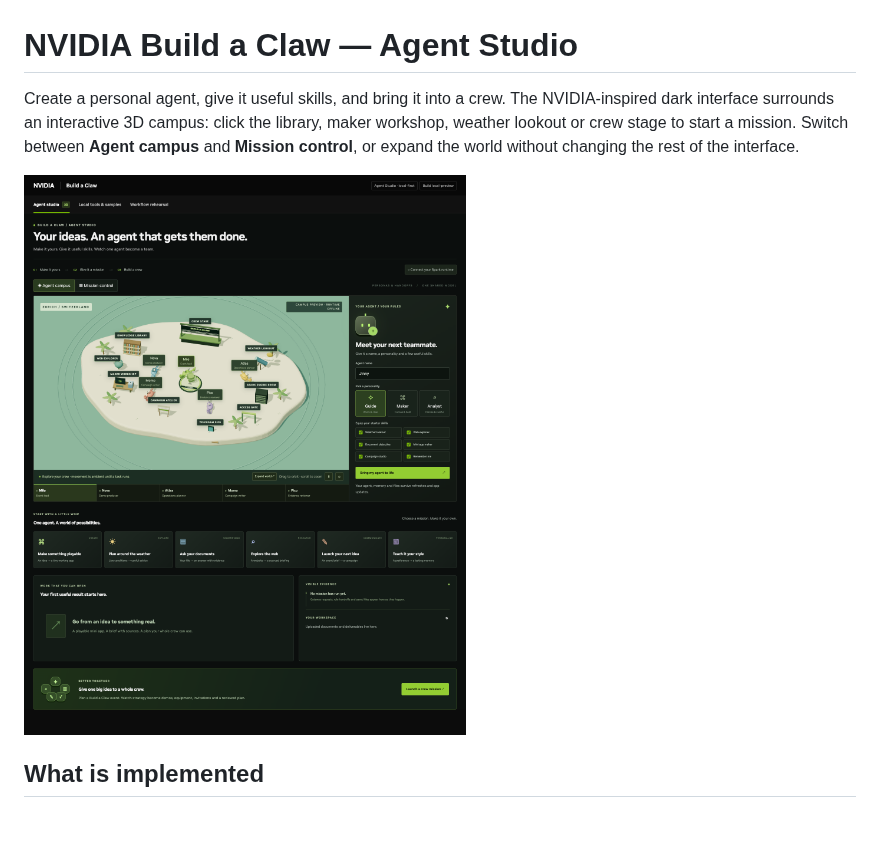
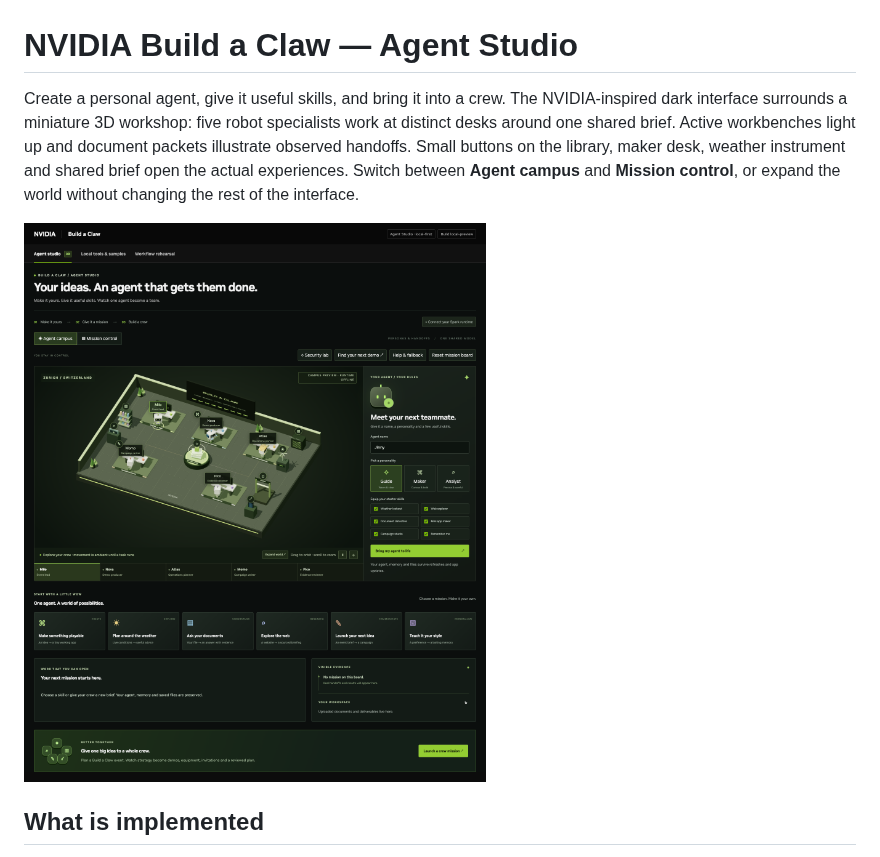
Before and after one commit to bacdemokr/ai-studio, a Markdown page: README.md, the part around the change. GitHub-like rendering; pictures changed too: docs/agent-studio.png; blank space fills up the shorter version.

Commit message:
Restore a distinctive robot workshop around the shared brief

```diff
--- a/README.md
+++ b/README.md
@@ -1,6 +1,6 @@
 # NVIDIA Build a Claw — Agent Studio
 
-Create a personal agent, give it useful skills, and bring it into a crew. The NVIDIA-inspired dark interface surrounds an interactive 3D campus: click the library, maker workshop, weather lookout or crew stage to start a mission. Switch between **Agent campus** and **Mission control**, or expand the world without changing the rest of the interface.
+Create a personal agent, give it useful skills, and bring it into a crew. The NVIDIA-inspired dark interface surrounds a miniature 3D workshop: five robot specialists work at distinct desks around one shared brief. Active workbenches light up and document packets illustrate observed handoffs. Small buttons on the library, maker desk, weather instrument and shared brief open the actual experiences. Switch between **Agent campus** and **Mission control**, or expand the world without changing the rest of the interface.
 
 ![Agent Studio](docs/agent-studio.png)
 
```
Also changed, not shown: docs/visual-design.md (+3 -3 lines), docs/agent-world.png, 3 other files.
